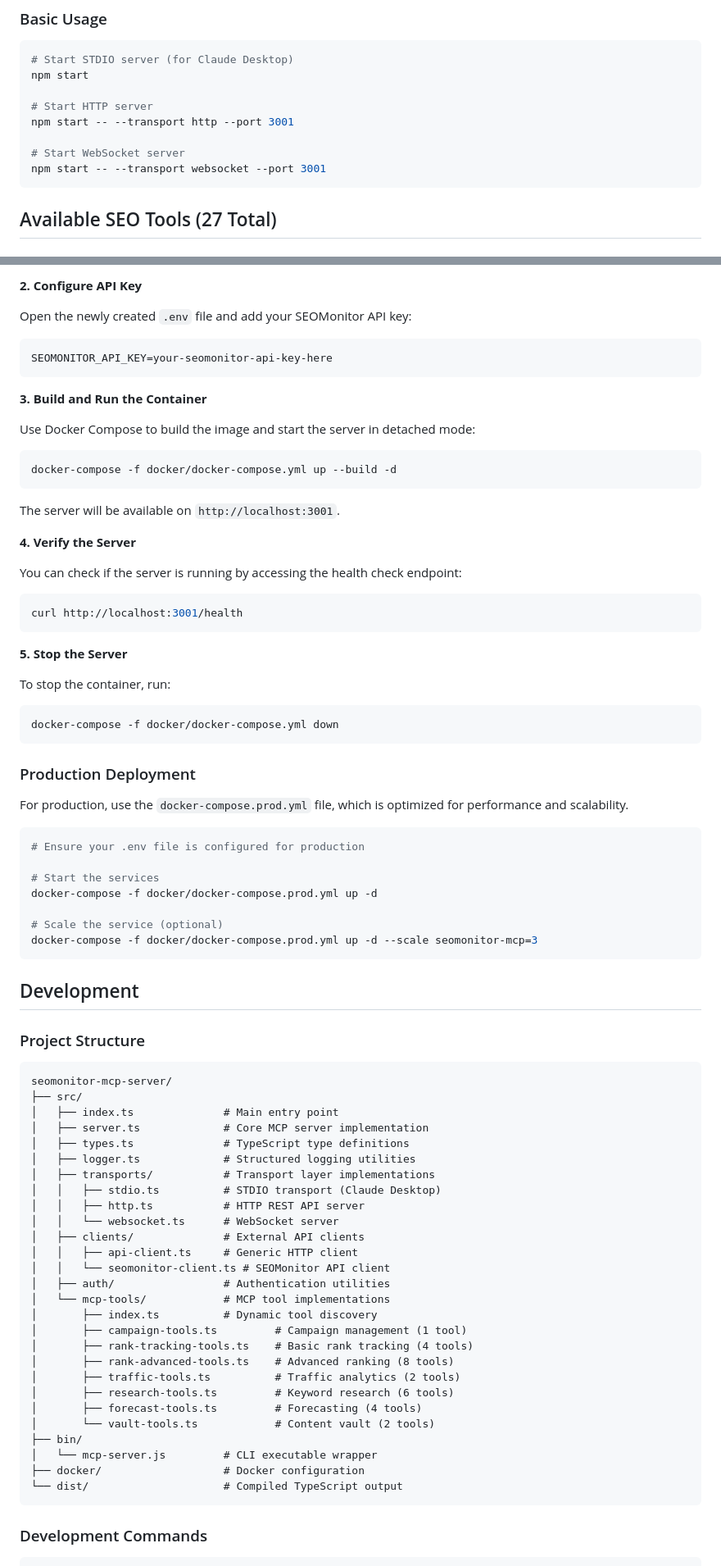
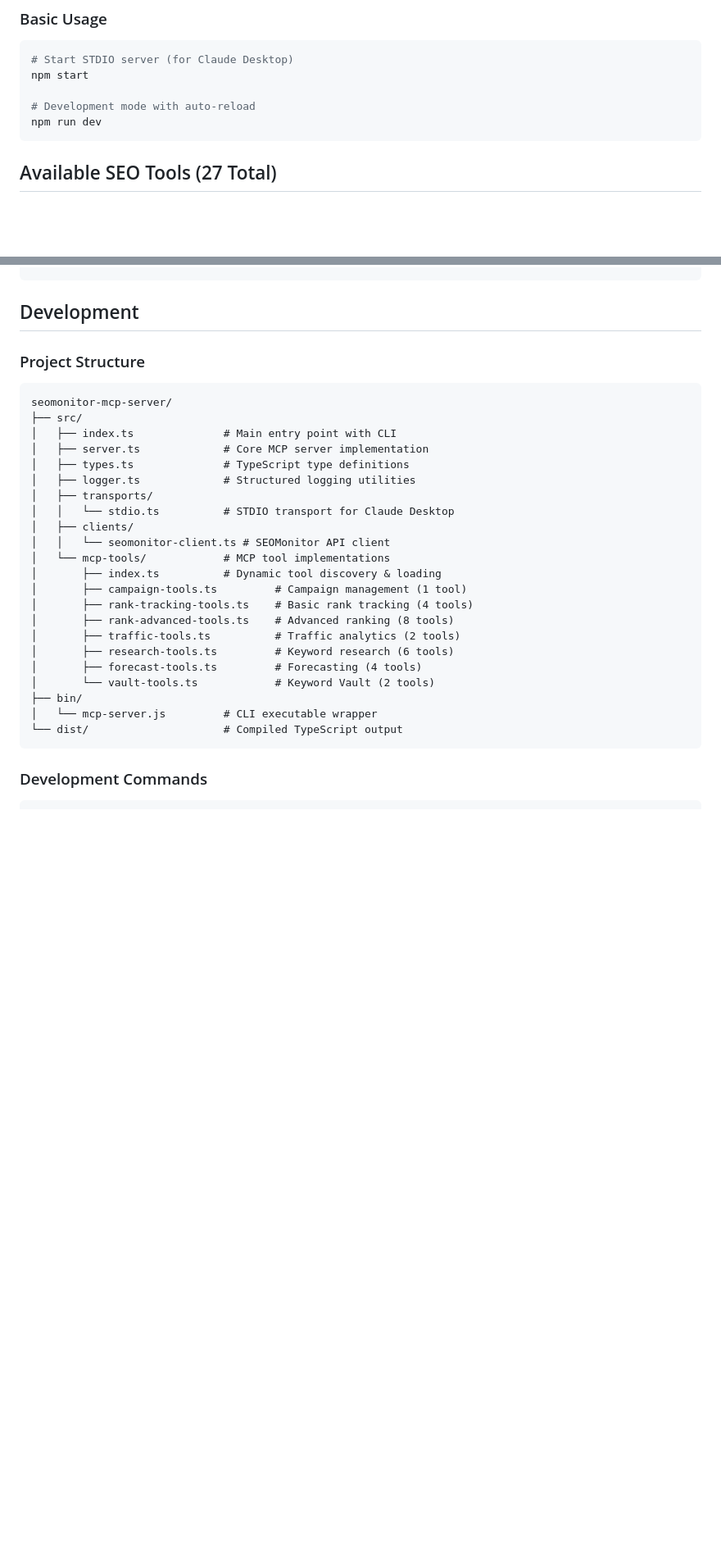
Before and after one commit to BuntStudio/seomonitor-mcp-server, a Markdown page: README.md, 2 parts joined by grey strips. Shown: that part at 82% size. Rendered like a GitHub page; blank space fills up the shorter version.

````diff
--- a/README.md
+++ b/README.md
@@ -119,11 +125,8 @@ npm run build
 # Start STDIO server (for Claude Desktop)
 npm start
 
-# Start HTTP server
-npm start -- --transport http --port 3001
-
-# Start WebSocket server
-npm start -- --transport websocket --port 3001
+# Development mode with auto-reload
+npm run dev
 ```
 
 ## Available SEO Tools (27 Total)
@@ -299,50 +241,3 @@ cp .env.example .env
-**2. Configure API Key**
-
-Open the newly created `.env` file and add your SEOMonitor API key:
-
-```env
-SEOMONITOR_API_KEY=your-seomonitor-api-key-here
-```
-
-**3. Build and Run the Container**
-
-Use Docker Compose to build the image and start the server in detached mode:
-
-```bash
-docker-compose -f docker/docker-compose.yml up --build -d
-```
-
-The server will be available on `http://localhost:3001`.
-
-**4. Verify the Server**
-
-You can check if the server is running by accessing the health check endpoint:
-
-```bash
-curl http://localhost:3001/health
-```
-
-**5. Stop the Server**
-
-To stop the container, run:
-
-```bash
-docker-compose -f docker/docker-compose.yml down
-```
-
-### Production Deployment
-
-For production, use the `docker-compose.prod.yml` file, which is optimized for performance and scalability.
-
-```bash
-# Ensure your .env file is configured for production
-
-# Start the services
-docker-compose -f docker/docker-compose.prod.yml up -d
-
-# Scale the service (optional)
-docker-compose -f docker/docker-compose.prod.yml up -d --scale seomonitor-mcp=3
-```
 
 ## Development
 
@@ -351,30 +246,25 @@ docker-compose -f docker/docker-compose.prod.yml up -d --scale seomonitor-mcp=3
 ```
 seomonitor-mcp-server/
 ├── src/
-│   ├── index.ts              # Main entry point
+│   ├── index.ts              # Main entry point with CLI
 │   ├── server.ts             # Core MCP server implementation
 │   ├── types.ts              # TypeScript type definitions
 │   ├── logger.ts             # Structured logging utilities
-│   ├── transports/           # Transport layer implementations
-│   │   ├── stdio.ts          # STDIO transport (Claude Desktop)
-│   │   ├── http.ts           # HTTP REST API server
-│   │   └── websocket.ts      # WebSocket server
-│   ├── clients/              # External API clients
-│   │   ├── api-client.ts     # Generic HTTP client
+│   ├── transports/
+│   │   └── stdio.ts          # STDIO transport for Claude Desktop
+│   ├── clients/
 │   │   └── seomonitor-client.ts # SEOMonitor API client
-│   ├── auth/                 # Authentication utilities
 │   └── mcp-tools/            # MCP tool implementations
-│       ├── index.ts          # Dynamic tool discovery
+│       ├── index.ts          # Dynamic tool discovery & loading
 │       ├── campaign-tools.ts         # Campaign management (1 tool)
 │       ├── rank-tracking-tools.ts    # Basic rank tracking (4 tools)
 │       ├── rank-advanced-tools.ts    # Advanced ranking (8 tools)
 │       ├── traffic-tools.ts          # Traffic analytics (2 tools)
 │       ├── research-tools.ts         # Keyword research (6 tools)
 │       ├── forecast-tools.ts         # Forecasting (4 tools)
-│       └── vault-tools.ts            # Content vault (2 tools)
+│       └── vault-tools.ts            # Keyword Vault (2 tools)
 ├── bin/
 │   └── mcp-server.js         # CLI executable wrapper
-├── docker/                   # Docker configuration
 └── dist/                     # Compiled TypeScript output
 ```
 
````
Also changed, not shown: other parts of README.md (+43 -111 lines).
